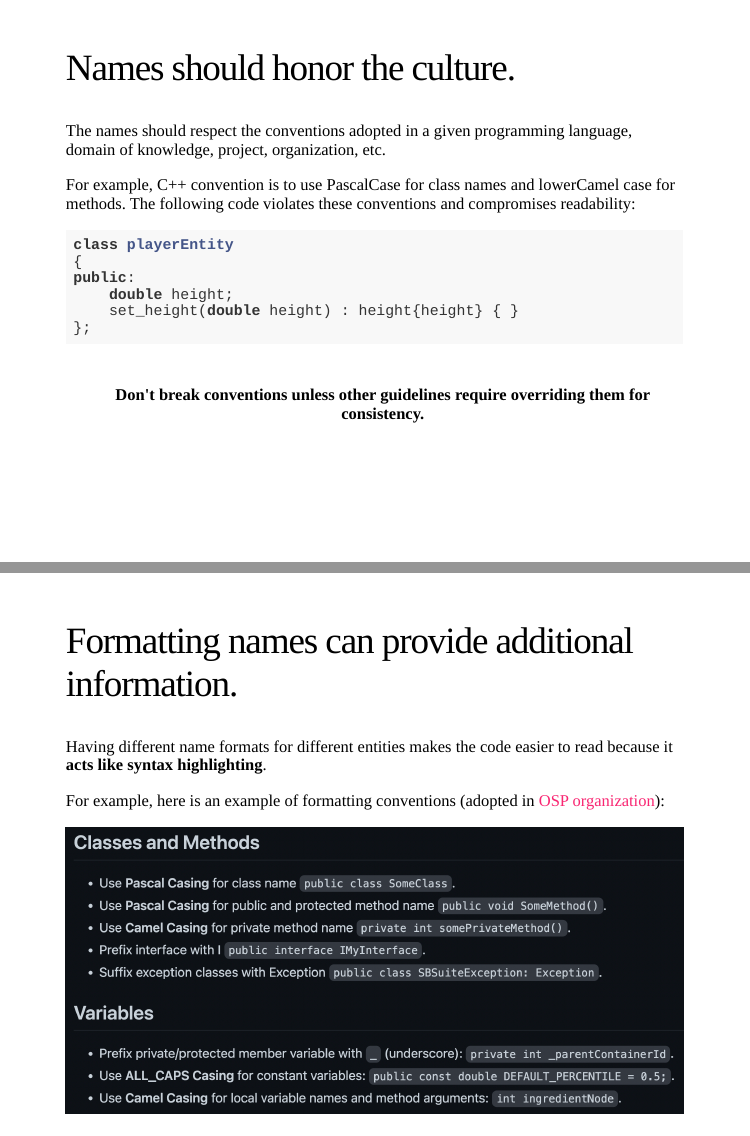
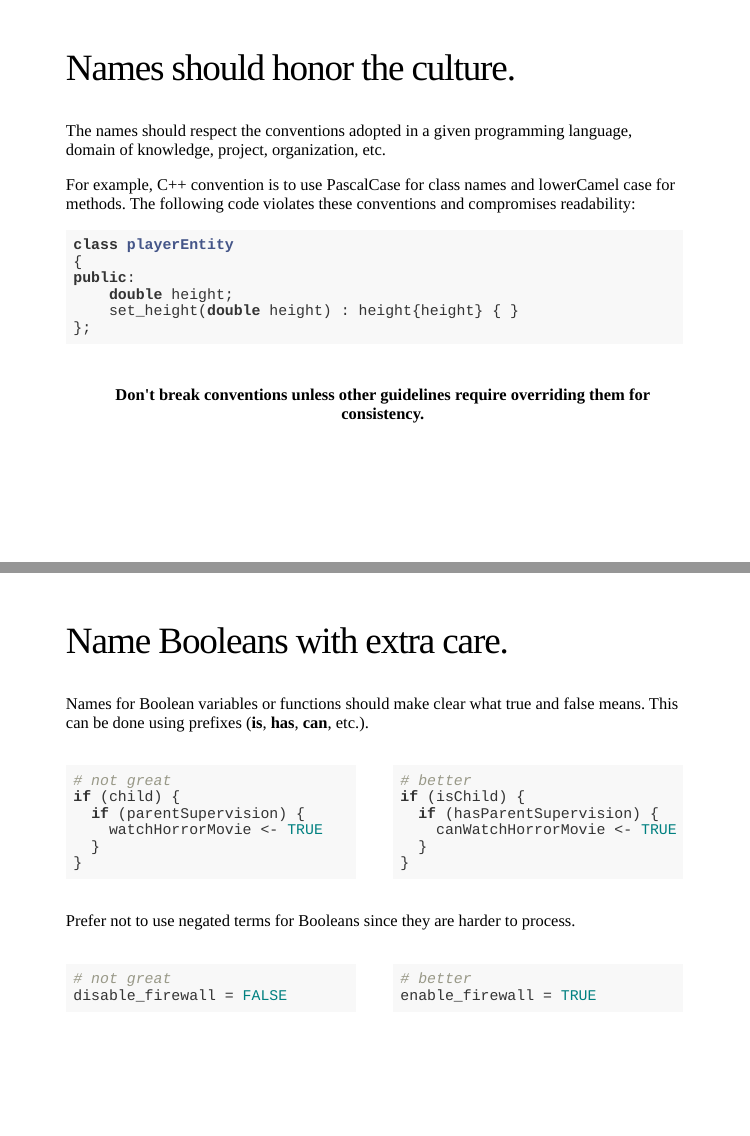
Before and after one commit to IndrajeetPatil/second-hardest-cs-thing, an R Markdown document (slides/second-hardest-cs-thing.Rmd): pages 14 and 15 of 31 before the commit and pages 14 and 15 of 32 after it, joined at a grey line. The pictures show the slides in the output file slides/second-hardest-cs-thing.html that the author committed with the source; the slides are laid out offline by our stand-in for remark.js, each with all of its steps uncovered, in fonts that may differ from those the slides ask for, and without slide numbers, shadows or browser add-ons; a font, style sheet, LaTeX package, included part or bibliography that could not be used is replaced or left out.

Commit message:
booleans

````diff
--- a/slides/second-hardest-cs-thing.Rmd
+++ b/slides/second-hardest-cs-thing.Rmd
@@ -351,6 +351,60 @@ public:
 
 ---
 
+## Name Booleans with extra care.
+
+Names for Boolean variables or functions should make clear what true and false means. This can be done using prefixes (**is**, **has**, **can**, etc.).
+
+.pull-left[
+
+```{r}
+# not great
+if (child) {
+  if (parentSupervision) {
+    watchHorrorMovie <- TRUE
+  }
+}
+```
+
+]
+
+.pull-right[
+
+```{r}
+# better
+if (isChild) {
+  if (hasParentSupervision) {
+    canWatchHorrorMovie <- TRUE
+  }
+}
+```
+
+]
+
+</br>
+
+Prefer not to use negated terms for Booleans since they are harder to process.
+
+.pull-left[
+
+```{r}
+# not great
+disable_firewall = FALSE
+```
+
+]
+
+.pull-right[
+
+```{r}
+# better
+enable_firewall = TRUE
+```
+
+]
+
+---
+
 ## Formatting names can provide additional information.
 
 Having different name formats for different entities makes the code easier to read because it **acts like syntax highlighting**.
````
Also changed, not shown: slides/second-hardest-cs-thing.html.
